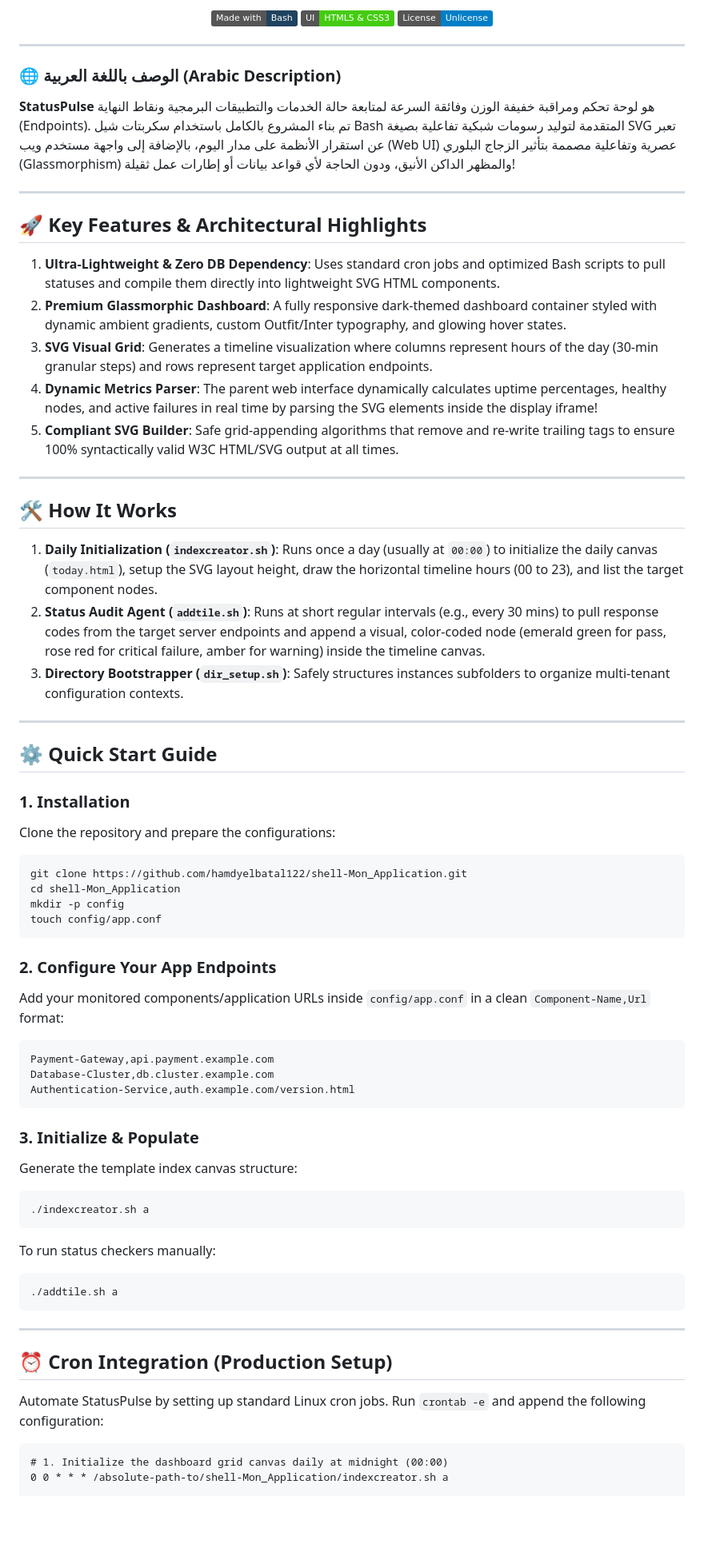
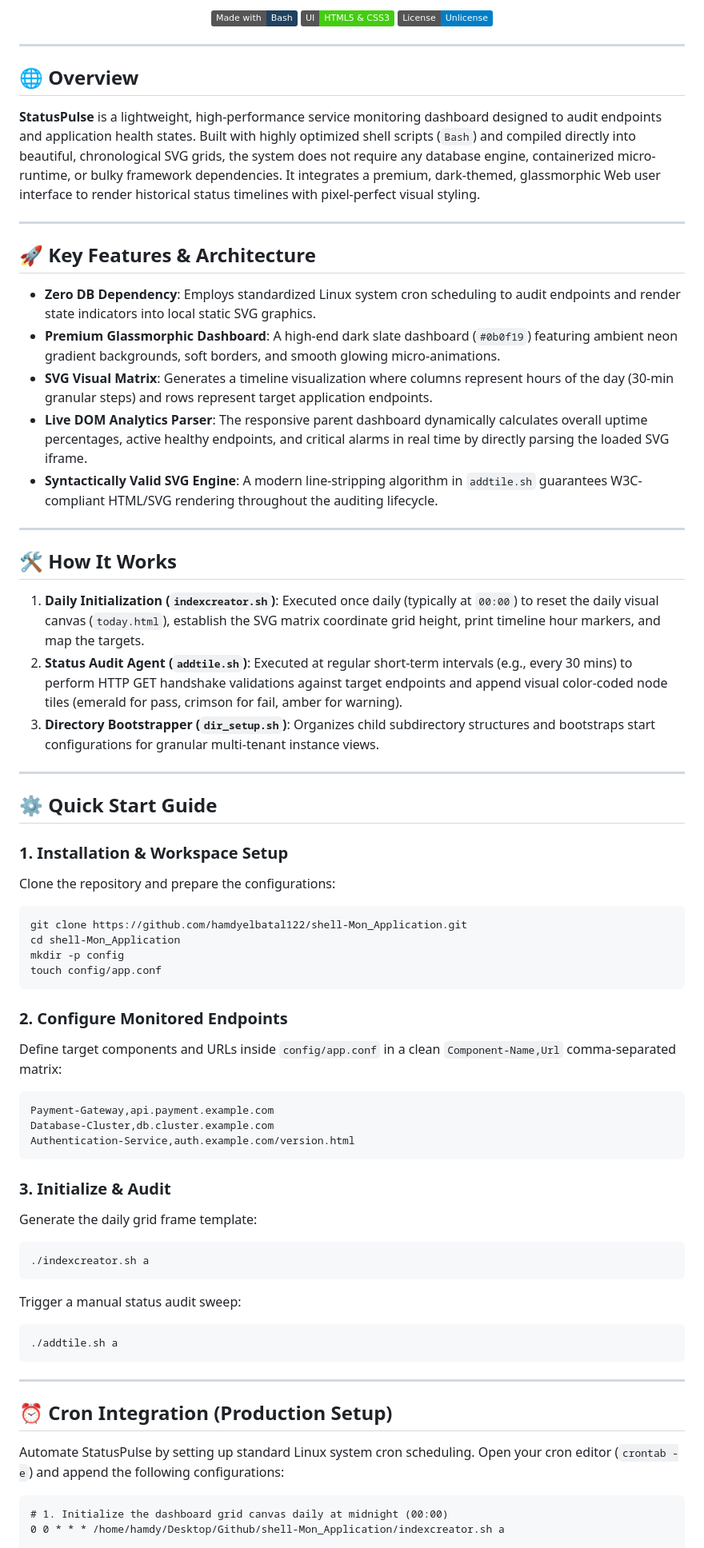
Before and after one commit to hamdyelbatal122/StatusPulse, a Markdown page: README.md, the part around one of its changes. Shown at 80% size. Drawn GitHub-style; badges without logos; blank space fills up the shorter version.

Commit message:
docs: localize README to pure professional English and remove all Arabic blocks

````diff
--- a/README.md
+++ b/README.md
@@ -18,32 +18,32 @@
 
 ---
 
-### 🌐 الوصف باللغة العربية (Arabic Description)
-**StatusPulse** هو لوحة تحكم ومراقبة خفيفة الوزن وفائقة السرعة لمتابعة حالة الخدمات والتطبيقات البرمجية ونقاط النهاية (Endpoints). تم بناء المشروع بالكامل باستخدام سكربتات شيل Bash المتقدمة لتوليد رسومات شبكية تفاعلية بصيغة SVG تعبر عن استقرار الأنظمة على مدار اليوم، بالإضافة إلى واجهة مستخدم ويب (Web UI) عصرية وتفاعلية مصممة بتأثير الزجاج البلوري (Glassmorphism) والمظهر الداكن الأنيق، ودون الحاجة لأي قواعد بيانات أو إطارات عمل ثقيلة!
+## 🌐 Overview
+**StatusPulse** is a lightweight, high-performance service monitoring dashboard designed to audit endpoints and application health states. Built with highly optimized shell scripts (`Bash`) and compiled directly into beautiful, chronological SVG grids, the system does not require any database engine, containerized micro-runtime, or bulky framework dependencies. It integrates a premium, dark-themed, glassmorphic Web user interface to render historical status timelines with pixel-perfect visual styling.
 
 ---
 
-## 🚀 Key Features & Architectural Highlights
+## 🚀 Key Features & Architecture
 
-1. **Ultra-Lightweight & Zero DB Dependency**: Uses standard cron jobs and optimized Bash scripts to pull statuses and compile them directly into lightweight SVG HTML components.
-2. **Premium Glassmorphic Dashboard**: A fully responsive dark-themed dashboard container styled with dynamic ambient gradients, custom Outfit/Inter typography, and glowing hover states.
-3. **SVG Visual Grid**: Generates a timeline visualization where columns represent hours of the day (30-min granular steps) and rows represent target application endpoints.
-4. **Dynamic Metrics Parser**: The parent web interface dynamically calculates uptime percentages, healthy nodes, and active failures in real time by parsing the SVG elements inside the display iframe!
-5. **Compliant SVG Builder**: Safe grid-appending algorithms that remove and re-write trailing tags to ensure 100% syntactically valid W3C HTML/SVG output at all times.
+* **Zero DB Dependency**: Employs standardized Linux system cron scheduling to audit endpoints and render state indicators into local static SVG graphics.
+* **Premium Glassmorphic Dashboard**: A high-end dark slate dashboard (`#0b0f19`) featuring ambient neon gradient backgrounds, soft borders, and smooth glowing micro-animations.
+* **SVG Visual Matrix**: Generates a timeline visualization where columns represent hours of the day (30-min granular steps) and rows represent target application endpoints.
+* **Live DOM Analytics Parser**: The responsive parent dashboard dynamically calculates overall uptime percentages, active healthy endpoints, and critical alarms in real time by directly parsing the loaded SVG iframe.
+* **Syntactically Valid SVG Engine**: A modern line-stripping algorithm in `addtile.sh` guarantees W3C-compliant HTML/SVG rendering throughout the auditing lifecycle.
 
 ---
 
 ## 🛠️ How It Works
 
-1. **Daily Initialization (`indexcreator.sh`)**: Runs once a day (usually at `00:00`) to initialize the daily canvas (`today.html`), setup the SVG layout height, draw the horizontal timeline hours (00 to 23), and list the target component nodes.
-2. **Status Audit Agent (`addtile.sh`)**: Runs at short regular intervals (e.g., every 30 mins) to pull response codes from the target server endpoints and append a visual, color-coded node (emerald green for pass, rose red for critical failure, amber for warning) inside the timeline canvas.
-3. **Directory Bootstrapper (`dir_setup.sh`)**: Safely structures instances subfolders to organize multi-tenant configuration contexts.
+1. **Daily Initialization (`indexcreator.sh`)**: Executed once daily (typically at `00:00`) to reset the daily visual canvas (`today.html`), establish the SVG matrix coordinate grid height, print timeline hour markers, and map the targets.
+2. **Status Audit Agent (`addtile.sh`)**: Executed at regular short-term intervals (e.g., every 30 mins) to perform HTTP GET handshake validations against target endpoints and append visual color-coded node tiles (emerald for pass, crimson for fail, amber for warning).
+3. **Directory Bootstrapper (`dir_setup.sh`)**: Organizes child subdirectory structures and bootstraps start configurations for granular multi-tenant instance views.
 
 ---
 
 ## ⚙️ Quick Start Guide
 
-### 1. Installation
+### 1. Installation & Workspace Setup
 Clone the repository and prepare the configurations:
 ```bash
 git clone https://github.com/hamdyelbatal122/shell-Mon_Application.git
@@ -52,21 +52,21 @@ mkdir -p config
 touch config/app.conf
 ```
 
-### 2. Configure Your App Endpoints
-Add your monitored components/application URLs inside `config/app.conf` in a clean `Component-Name,Url` format:
+### 2. Configure Monitored Endpoints
+Define target components and URLs inside `config/app.conf` in a clean `Component-Name,Url` comma-separated matrix:
 ```text
 Payment-Gateway,api.payment.example.com
 Database-Cluster,db.cluster.example.com
 Authentication-Service,auth.example.com/version.html
 ```
 
-### 3. Initialize & Populate
-Generate the template index canvas structure:
+### 3. Initialize & Audit
+Generate the daily grid frame template:
 ```bash
 ./indexcreator.sh a
 ```
 
-To run status checkers manually:
+Trigger a manual status audit sweep:
 ```bash
 ./addtile.sh a
 ```
@@ -75,10 +75,10 @@ To run status checkers manually:
 
 ## ⏰ Cron Integration (Production Setup)
 
-Automate StatusPulse by setting up standard Linux cron jobs. Run `crontab -e` and append the following configuration:
+Automate StatusPulse by setting up standard Linux system cron scheduling. Open your cron editor (`crontab -e`) and append the following configurations:
 
 ```text
 # 1. Initialize the dashboard grid canvas daily at midnight (00:00)
-0 0 * * * /absolute-path-to/shell-Mon_Application/indexcreator.sh a
+0 0 * * * /home/hamdy/Desktop/Github/shell-Mon_Application/indexcreator.sh a
 
 # 2. Audit and update endpoint status tiles twice an hour (at the 1st and 31st minutes)
````
Also changed, not shown: other parts of README.md (+6 -6 lines).
